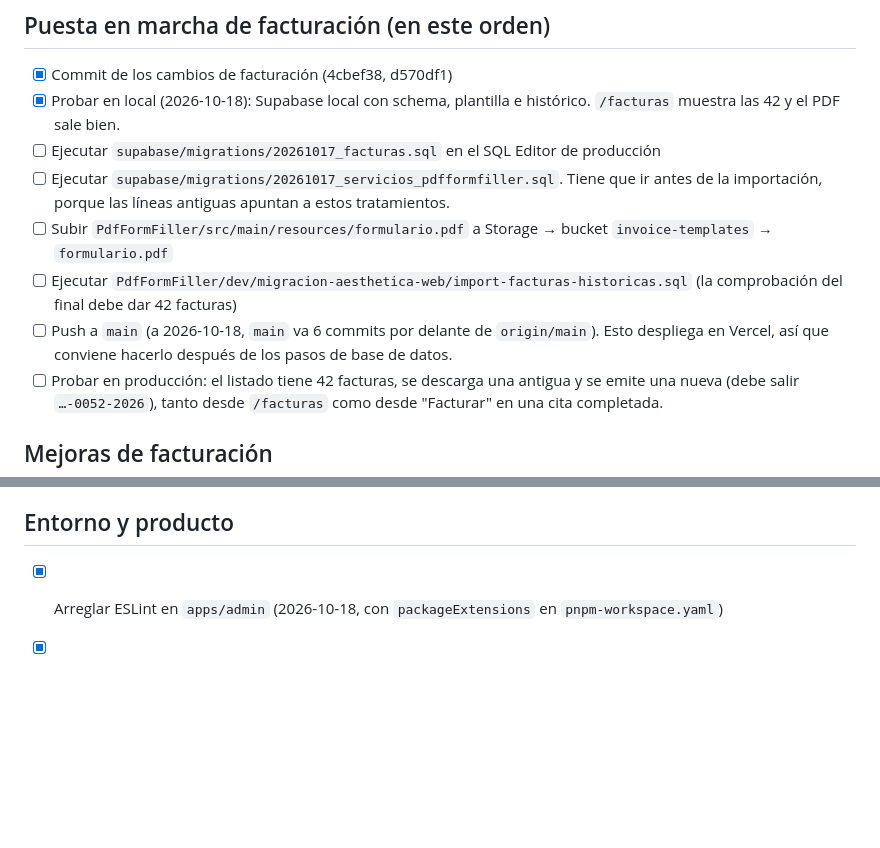
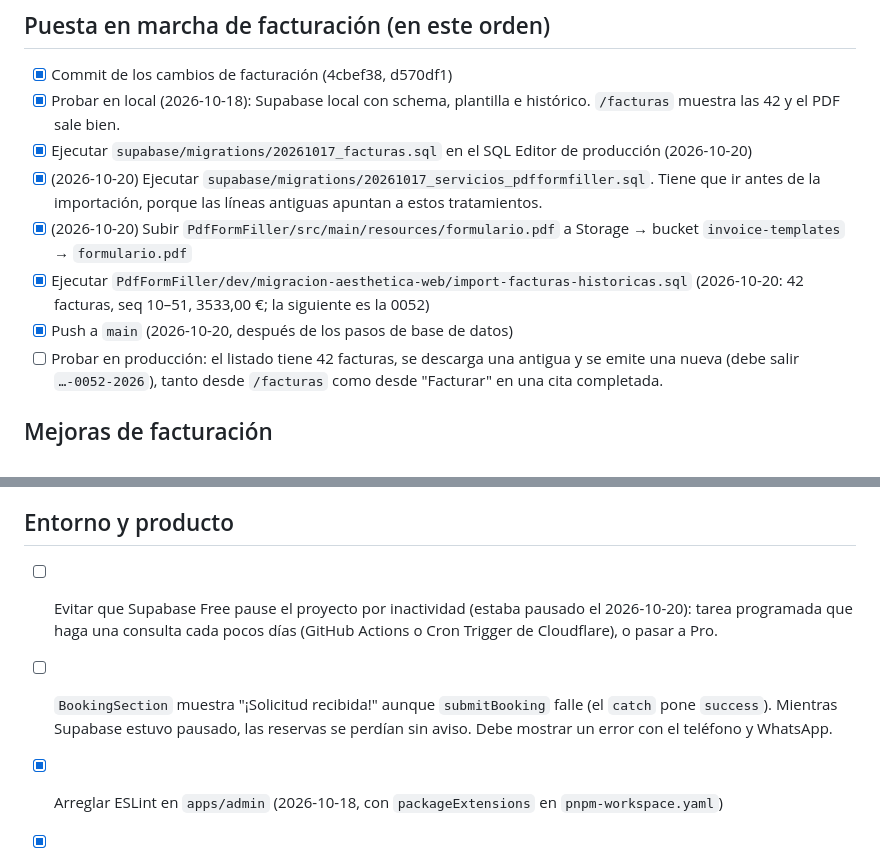
Before and after one commit to lalego/aesthetica-web, a Markdown page: doc/pendientes.md, 2 parts joined by grey strips. Drawn GitHub-style; blank space fills up the shorter version.

Commit message:
docs: base de datos de facturación aplicada en producción

```diff
--- a/doc/pendientes.md
+++ b/doc/pendientes.md
@@ -6,11 +6,11 @@ Lista única de tareas abiertas. Cuando cierres una, márcala con la fecha.
 
 - [x] Commit de los cambios de facturación (4cbef38, d570df1)
 - [x] Probar en local (2026-10-18): Supabase local con schema, plantilla e histórico. `/facturas` muestra las 42 y el PDF sale bien.
-- [ ] Ejecutar `supabase/migrations/20261017_facturas.sql` en el SQL Editor de producción
-- [ ] Ejecutar `supabase/migrations/20261017_servicios_pdfformfiller.sql`. Tiene que ir antes de la importación, porque las líneas antiguas apuntan a estos tratamientos.
-- [ ] Subir `PdfFormFiller/src/main/resources/formulario.pdf` a Storage → bucket `invoice-templates` → `formulario.pdf`
-- [ ] Ejecutar `PdfFormFiller/dev/migracion-aesthetica-web/import-facturas-historicas.sql` (la comprobación del final debe dar 42 facturas)
-- [ ] Push a `main` (a 2026-10-18, `main` va 6 commits por delante de `origin/main`). Esto despliega en Vercel, así que conviene hacerlo después de los pasos de base de datos.
+- [x] Ejecutar `supabase/migrations/20261017_facturas.sql` en el SQL Editor de producción (2026-10-20)
+- [x] (2026-10-20) Ejecutar `supabase/migrations/20261017_servicios_pdfformfiller.sql`. Tiene que ir antes de la importación, porque las líneas antiguas apuntan a estos tratamientos.
+- [x] (2026-10-20) Subir `PdfFormFiller/src/main/resources/formulario.pdf` a Storage → bucket `invoice-templates` → `formulario.pdf`
+- [x] Ejecutar `PdfFormFiller/dev/migracion-aesthetica-web/import-facturas-historicas.sql` (2026-10-20: 42 facturas, seq 10–51, 3533,00 €; la siguiente es la 0052)
+- [x] Push a `main` (2026-10-20, después de los pasos de base de datos)
 - [ ] Probar en producción: el listado tiene 42 facturas, se descarga una antigua y se emite una nueva (debe salir `…-0052-2026`), tanto desde `/facturas` como desde "Facturar" en una cita completada.
 
 ## Mejoras de facturación
@@ -34,6 +34,9 @@ Lista única de tareas abiertas. Cuando cierres una, márcala con la fecha.
 
 ## Entorno y producto
 
+- [ ] Evitar que Supabase Free pause el proyecto por inactividad (estaba pausado el 2026-10-20): tarea programada que haga una consulta cada pocos días (GitHub Actions o Cron Trigger de Cloudflare), o pasar a Pro.
+- [ ] `BookingSection` muestra "¡Solicitud recibida!" aunque `submitBooking` falle (el `catch` pone `success`). Mientras Supabase estuvo pausado, las reservas se perdían sin aviso. Debe mostrar un error con el teléfono y WhatsApp.
+
 - [x] Arreglar ESLint en `apps/admin` (2026-10-18, con `packageExtensions` en `pnpm-workspace.yaml`)
 - [x] Commit de las pruebas Vitest y de la documentación de `docs/` (2026-10-18)
 - [x] Dominio personalizado en Cloudflare Pages: `aestheticavanzada.com` (2026-10-19)
```
